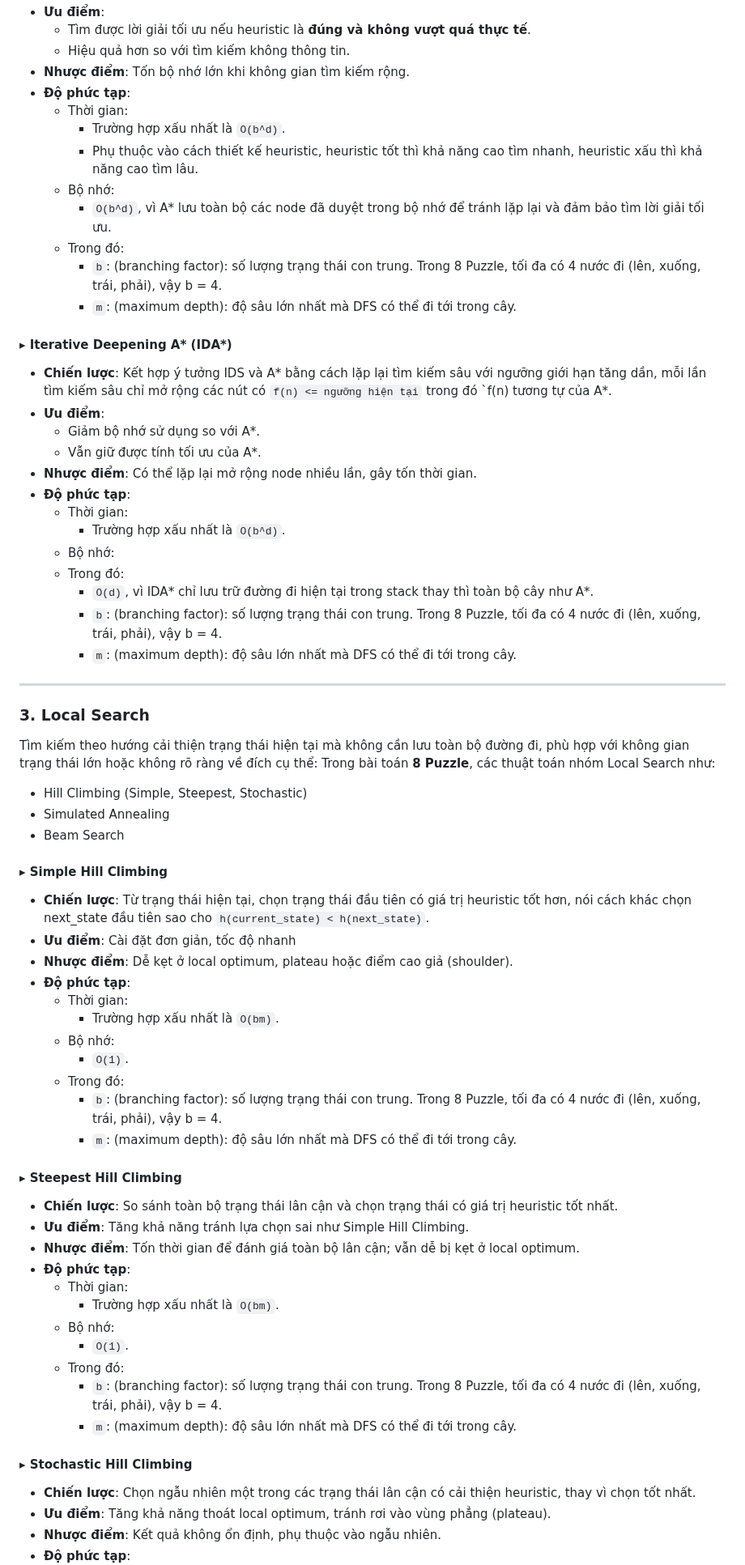
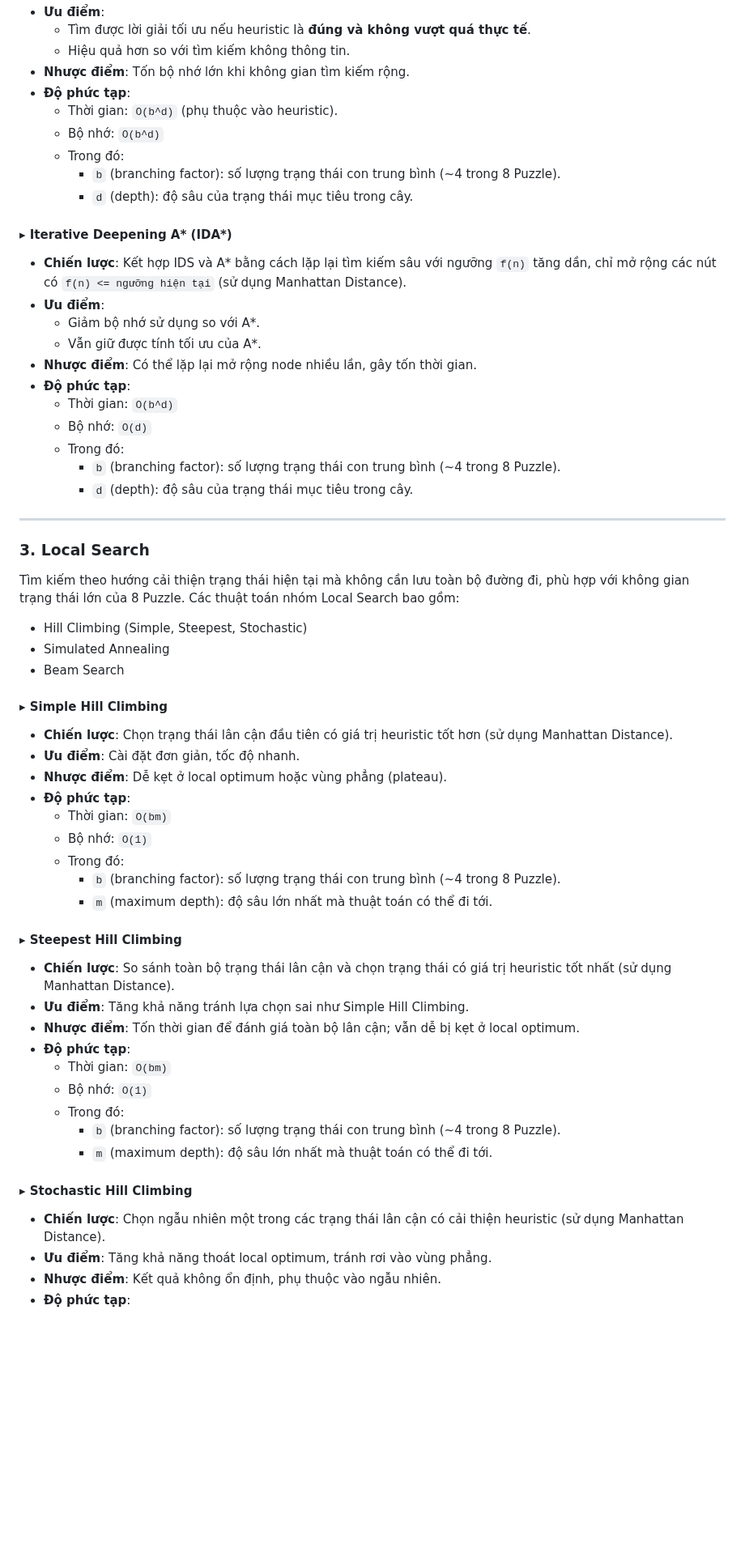
Before and after one commit to HuyinCP/23110222-Nghiem-Quang-Huy-Tuan-11, a Markdown page: README.md, the part around one of its changes. Shown at 81% size. Rendered like a GitHub page; blank space fills up the shorter version.

```diff
--- a/README.md
+++ b/README.md
@@ -125,70 +130,59 @@ Trong bài toán **8 Puzzle**, các thuật toán nhóm Informed Search như:
   - Hiệu quả hơn so với tìm kiếm không thông tin.
 * **Nhược điểm**: Tốn bộ nhớ lớn khi không gian tìm kiếm rộng.
 * **Độ phức tạp**:
-  - Thời gian:
-    - Trường hợp xấu nhất là `O(b^d)`.
-    - Phụ thuộc vào cách thiết kế heuristic, heuristic tốt thì khả năng cao tìm nhanh, heuristic xấu thì khả năng cao tìm lâu.
-  - Bộ nhớ:
-    - `O(b^d)`, vì A* lưu toàn bộ các node đã duyệt trong bộ nhớ để tránh lặp lại và đảm bảo tìm lời giải tối ưu.
+  - Thời gian: `O(b^d)` (phụ thuộc vào heuristic).
+  - Bộ nhớ: `O(b^d)`
   - Trong đó:
-    - `b`: (branching factor): số lượng trạng thái con trung. Trong 8 Puzzle, tối đa có 4 nước đi (lên, xuống, trái, phải), vậy b = 4.
-    - `m`: (maximum depth): độ sâu lớn nhất mà DFS có thể đi tới trong cây.
+    * `b` (branching factor): số lượng trạng thái con trung bình (~4 trong 8 Puzzle).
+    * `d` (depth): độ sâu của trạng thái mục tiêu trong cây.
 
 #### ▸ Iterative Deepening A* (IDA*)
-* **Chiến lược**: Kết hợp ý tưởng IDS và A* bằng cách lặp lại tìm kiếm sâu với ngưỡng giới hạn tăng dần, mỗi lần tìm kiếm sâu chỉ mở rộng các nút có `f(n) <= ngưỡng hiện tại` trong đó `f(n) tương tự của A*.
+* **Chiến lược**: Kết hợp IDS và A* bằng cách lặp lại tìm kiếm sâu với ngưỡng `f(n)` tăng dần, chỉ mở rộng các nút có `f(n) <= ngưỡng hiện tại` (sử dụng Manhattan Distance).
 * **Ưu điểm**:
   - Giảm bộ nhớ sử dụng so với A*.
   - Vẫn giữ được tính tối ưu của A*.
 * **Nhược điểm**: Có thể lặp lại mở rộng node nhiều lần, gây tốn thời gian.
 * **Độ phức tạp**:
-  - Thời gian:
-    - Trường hợp xấu nhất là `O(b^d)`.
-  - Bộ nhớ:
+  - Thời gian: `O(b^d)`
+  - Bộ nhớ: `O(d)`
   - Trong đó:
-    - `O(d)`, vì IDA* chỉ lưu trữ đường đi hiện tại trong stack thay thì toàn bộ cây như A*.
-    - `b`: (branching factor): số lượng trạng thái con trung. Trong 8 Puzzle, tối đa có 4 nước đi (lên, xuống, trái, phải), vậy b = 4.
-    - `m`: (maximum depth): độ sâu lớn nhất mà DFS có thể đi tới trong cây.
+    * `b` (branching factor): số lượng trạng thái con trung bình (~4 trong 8 Puzzle).
+    * `d` (depth): độ sâu của trạng thái mục tiêu trong cây.
 
 ---
 
-
 ### 3. Local Search
 
-Tìm kiếm theo hướng cải thiện trạng thái hiện tại mà không cần lưu toàn bộ đường đi, phù hợp với không gian trạng thái lớn hoặc không rõ ràng về đích cụ thể:
-Trong bài toán **8 Puzzle**, các thuật toán nhóm Local Search như:
+Tìm kiếm theo hướng cải thiện trạng thái hiện tại mà không cần lưu toàn bộ đường đi, phù hợp với không gian trạng thái lớn của 8 Puzzle. Các thuật toán nhóm Local Search bao gồm:
 
 * Hill Climbing (Simple, Steepest, Stochastic)
 * Simulated Annealing
 * Beam Search
 
 #### ▸ Simple Hill Climbing
-* **Chiến lược**: Từ trạng thái hiện tại, chọn trạng thái đầu tiên có giá trị heuristic tốt hơn, nói cách khác chọn next_state đầu tiên sao cho `h(current_state) < h(next_state)`.
-* **Ưu điểm**: Cài đặt đơn giản, tốc độ nhanh
-* **Nhược điểm**: Dễ kẹt ở local optimum, plateau hoặc điểm cao giả (shoulder).
+* **Chiến lược**: Chọn trạng thái lân cận đầu tiên có giá trị heuristic tốt hơn (sử dụng Manhattan Distance).
+* **Ưu điểm**: Cài đặt đơn giản, tốc độ nhanh.
+* **Nhược điểm**: Dễ kẹt ở local optimum hoặc vùng phẳng (plateau).
 * **Độ phức tạp**:
-  - Thời gian:
-    - Trường hợp xấu nhất là `O(bm)`.
-  - Bộ nhớ:
-    - `O(1)`.
+  - Thời gian: `O(bm)`
+  - Bộ nhớ: `O(1)`
   - Trong đó:
-    - `b`: (branching factor): số lượng trạng thái con trung. Trong 8 Puzzle, tối đa có 4 nước đi (lên, xuống, trái, phải), vậy b = 4.
-    - `m`: (maximum depth): độ sâu lớn nhất mà DFS có thể đi tới trong cây.
+    * `b` (branching factor): số lượng trạng thái con trung bình (~4 trong 8 Puzzle).
+    * `m` (maximum depth): độ sâu lớn nhất mà thuật toán có thể đi tới.
 
 #### ▸ Steepest Hill Climbing
-* **Chiến lược**: So sánh toàn bộ trạng thái lân cận và chọn trạng thái có giá trị heuristic tốt nhất.
+* **Chiến lược**: So sánh toàn bộ trạng thái lân cận và chọn trạng thái có giá trị heuristic tốt nhất (sử dụng Manhattan Distance).
 * **Ưu điểm**: Tăng khả năng tránh lựa chọn sai như Simple Hill Climbing.
 * **Nhược điểm**: Tốn thời gian để đánh giá toàn bộ lân cận; vẫn dễ bị kẹt ở local optimum.
 * **Độ phức tạp**:
-  - Thời gian:
-    - Trường hợp xấu nhất là `O(bm)`.
-  - Bộ nhớ:
-    - `O(1)`.
+  - Thời gian: `O(bm)`
+  - Bộ nhớ: `O(1)`
   - Trong đó:
-    - `b`: (branching factor): số lượng trạng thái con trung. Trong 8 Puzzle, tối đa có 4 nước đi (lên, xuống, trái, phải), vậy b = 4.
-    - `m`: (maximum depth): độ sâu lớn nhất mà DFS có thể đi tới trong cây.
+    * `b` (branching factor): số lượng trạng thái con trung bình (~4 trong 8 Puzzle).
+    * `m` (maximum depth): độ sâu lớn nhất mà thuật toán có thể đi tới.
 
 #### ▸ Stochastic Hill Climbing
-* **Chiến lược**: Chọn ngẫu nhiên một trong các trạng thái lân cận có cải thiện heuristic, thay vì chọn tốt nhất.
-* **Ưu điểm**: Tăng khả năng thoát local optimum, tránh rơi vào vùng phẳng (plateau).
+* **Chiến lược**: Chọn ngẫu nhiên một trong các trạng thái lân cận có cải thiện heuristic (sử dụng Manhattan Distance).
+* **Ưu điểm**: Tăng khả năng thoát local optimum, tránh rơi vào vùng phẳng.
 * **Nhược điểm**: Kết quả không ổn định, phụ thuộc vào ngẫu nhiên.
 * **Độ phức tạp**:
```
Also changed, not shown: other parts of README.md (+77 -93 lines).
